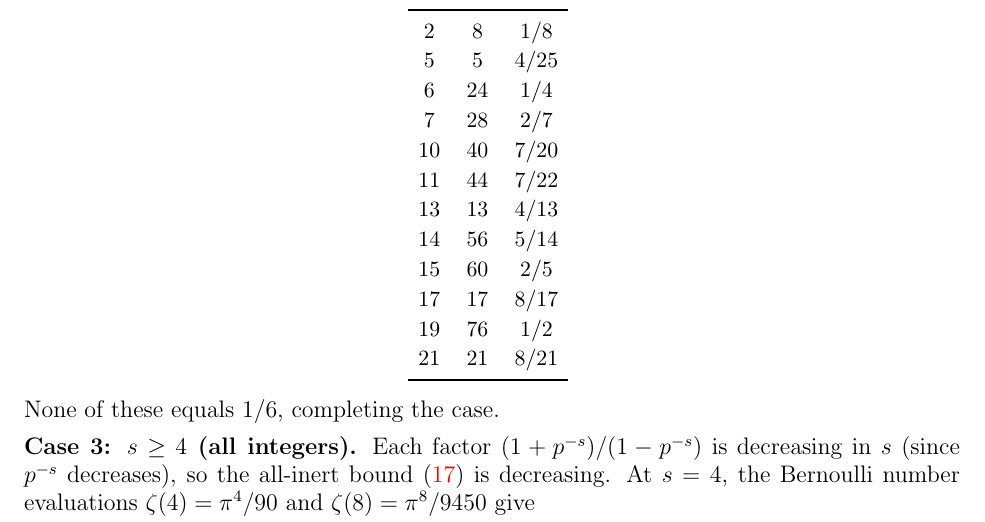
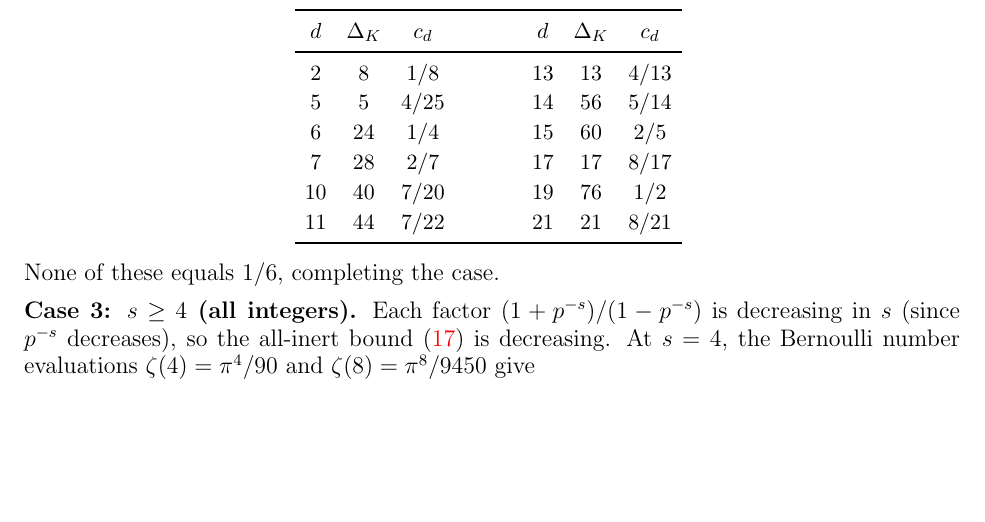
Before and after one commit to PeterShiller/Persistent_Heuristics_Part_I, a LaTeX paper (03.LaTeX/Unconditional_Density_Bounds_for_Quadratic_Norm-Form_Energies_via_Lorentzian_Spectral_Weights.tex): part of page 42 of 61, cut at the place of the change, the shorter picture padded with empty space. Compiled offline with pdfLaTeX.

Commit message:
Split c_d table into two side-by-side columns of 6 rows each

```diff
--- a/03.LaTeX/Unconditional_Density_Bounds_for_Quadratic_Norm-Form_Energies_via_Lorentzian_Spectral_Weights.tex
+++ b/03.LaTeX/Unconditional_Density_Bounds_for_Quadratic_Norm-Form_Energies_via_Lorentzian_Spectral_Weights.tex
@@ -1911,22 +1911,16 @@ using ARB interval arithmetic at 512-bit precision, and the ARB ball for $c_d$ i
 \renewcommand{\arraystretch}{1.15}
 \smallskip
 \small
-\begin{tabular}{ccc}
-\toprule
-$d$ & $\Delta_K$ & $c_d$ \\
-\midrule
-$2$  & $8$  & $1/8$ \\
-$5$  & $5$  & $4/25$ \\
-$6$  & $24$ & $1/4$ \\
-$7$  & $28$ & $2/7$ \\
-$10$ & $40$ & $7/20$ \\
-$11$ & $44$ & $7/22$ \\
-$13$ & $13$ & $4/13$ \\
-$14$ & $56$ & $5/14$ \\
-$15$ & $60$ & $2/5$ \\
-$17$ & $17$ & $8/17$ \\
-$19$ & $76$ & $1/2$ \\
-$21$ & $21$ & $8/21$ \\
+\begin{tabular}{ccc@{\qquad\qquad}ccc}
+\toprule
+$d$ & $\Delta_K$ & $c_d$ & $d$ & $\Delta_K$ & $c_d$ \\
+\midrule
+$2$  & $8$  & $1/8$  & $13$ & $13$ & $4/13$ \\
+$5$  & $5$  & $4/25$ & $14$ & $56$ & $5/14$ \\
+$6$  & $24$ & $1/4$  & $15$ & $60$ & $2/5$  \\
+$7$  & $28$ & $2/7$  & $17$ & $17$ & $8/17$ \\
+$10$ & $40$ & $7/20$ & $19$ & $76$ & $1/2$  \\
+$11$ & $44$ & $7/22$ & $21$ & $21$ & $8/21$ \\
 \bottomrule
 \end{tabular}
 \smallskip
```
Also changed, not shown: 05.PDF/Unconditional_Density_Bounds_for_Quadratic_Norm-Form_Energies_via_Lorentzian_Spectral_Weights.pdf.
